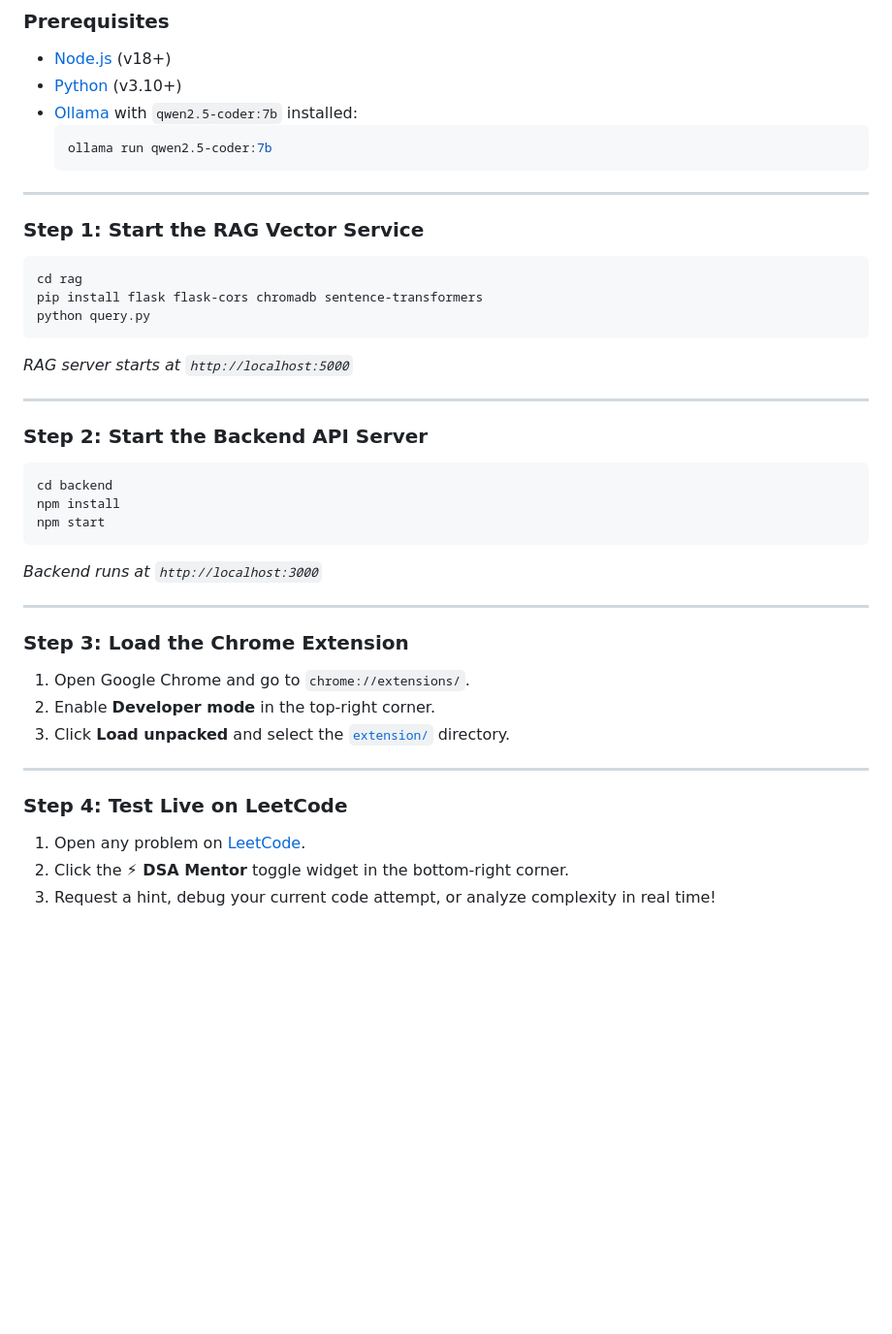
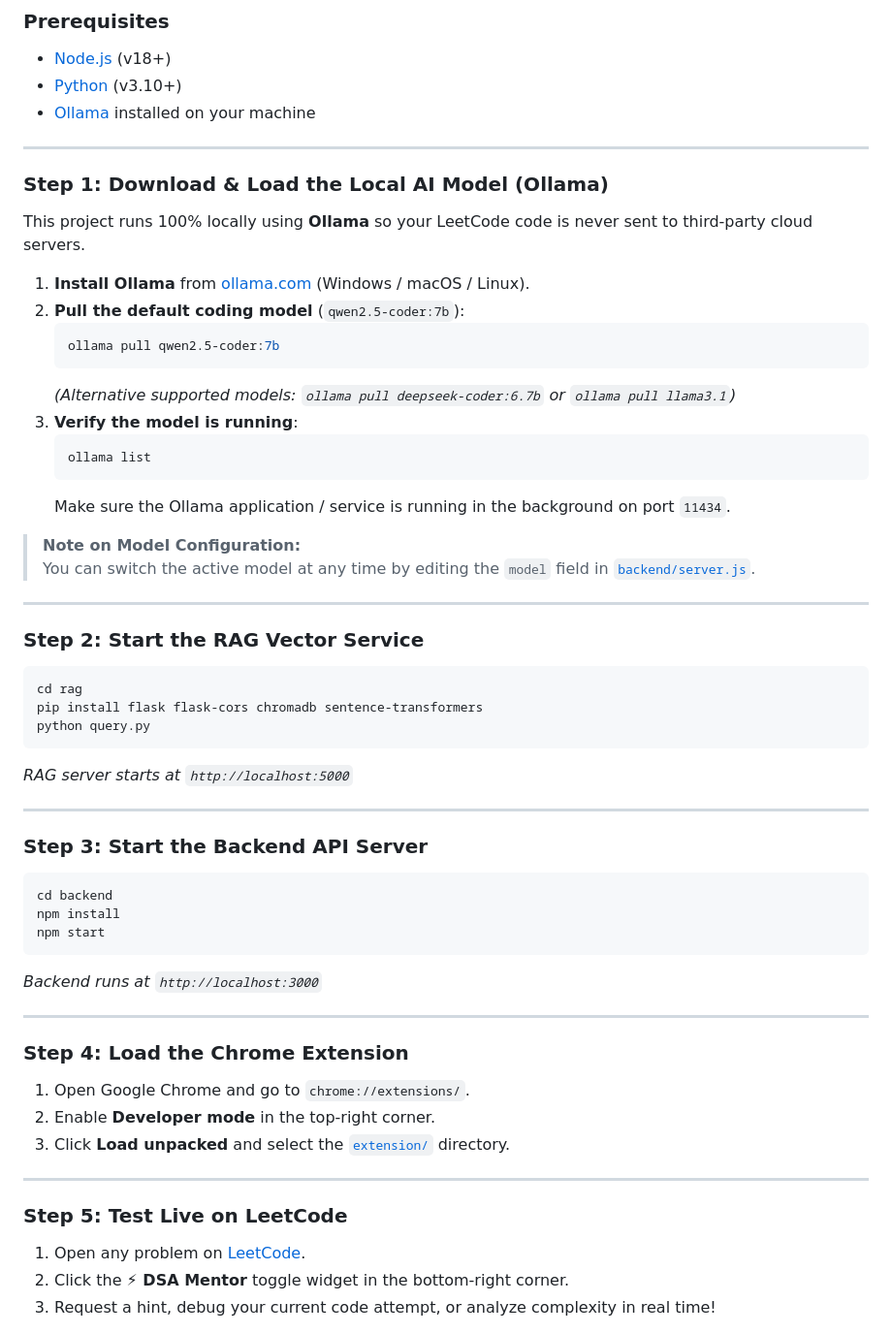
Before and after one commit to its-arrrpit/dsa-mentor, a Markdown page: README.md, the part around the change. Shown at 97% size. Drawn GitHub-style; blank space fills up the shorter version.

Commit message:
docs: add detailed local model setup and Ollama loading guide

````diff
--- a/README.md
+++ b/README.md
@@ -99,14 +99,32 @@ graph TB
 ### Prerequisites
 * [Node.js](https://nodejs.org/) (v18+)
 * [Python](https://www.python.org/) (v3.10+)
-* [Ollama](https://ollama.ai/) with `qwen2.5-coder:7b` installed:
-  ```bash
-  ollama run qwen2.5-coder:7b
-  ```
+* [Ollama](https://ollama.ai/) installed on your machine
 
 ---
 
-### Step 1: Start the RAG Vector Service
+### Step 1: Download & Load the Local AI Model (Ollama)
+
+This project runs 100% locally using **Ollama** so your LeetCode code is never sent to third-party cloud servers.
+
+1. **Install Ollama** from [ollama.com](https://ollama.com/download) (Windows / macOS / Linux).
+2. **Pull the default coding model** (`qwen2.5-coder:7b`):
+   ```bash
+   ollama pull qwen2.5-coder:7b
+   ```
+   *(Alternative supported models: `ollama pull deepseek-coder:6.7b` or `ollama pull llama3.1`)*
+3. **Verify the model is running**:
+   ```bash
+   ollama list
+   ```
+   Make sure the Ollama application / service is running in the background on port `11434`.
+
+> **Note on Model Configuration:**
+> You can switch the active model at any time by editing the `model` field in [`backend/server.js`](./backend/server.js).
+
+---
+
+### Step 2: Start the RAG Vector Service
 ```bash
 cd rag
 pip install flask flask-cors chromadb sentence-transformers
@@ -116,7 +134,7 @@ python query.py
 
 ---
 
-### Step 2: Start the Backend API Server
+### Step 3: Start the Backend API Server
 ```bash
 cd backend
 npm install
@@ -126,14 +144,14 @@ npm start
 
 ---
 
-### Step 3: Load the Chrome Extension
+### Step 4: Load the Chrome Extension
 1. Open Google Chrome and go to `chrome://extensions/`.
 2. Enable **Developer mode** in the top-right corner.
 3. Click **Load unpacked** and select the [`extension/`](./extension) directory.
 
 ---
 
-### Step 4: Test Live on LeetCode
+### Step 5: Test Live on LeetCode
 1. Open any problem on [LeetCode](https://leetcode.com/problems/two-sum/).
 2. Click the **⚡ DSA Mentor** toggle widget in the bottom-right corner.
 3. Request a hint, debug your current code attempt, or analyze complexity in real time!
````
